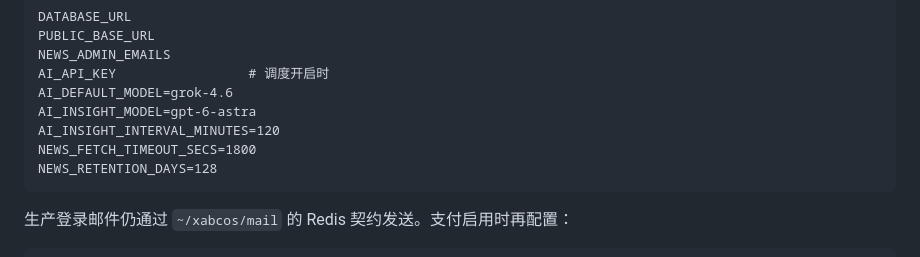
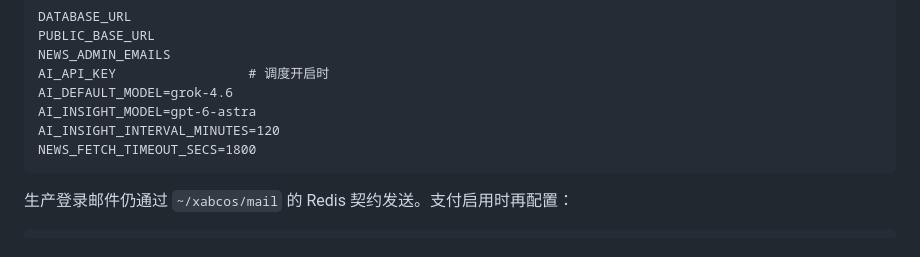
Before and after one commit to xabcos/news, a Markdown page: DESIGN.md, the part around the change. Drawn GitHub-style.

````diff
--- a/DESIGN.md
+++ b/DESIGN.md
@@ -164,7 +164,6 @@ AI_DEFAULT_MODEL=grok-4.6
 AI_INSIGHT_MODEL=gpt-6-astra
 AI_INSIGHT_INTERVAL_MINUTES=120
 NEWS_FETCH_TIMEOUT_SECS=1800
-NEWS_RETENTION_DAYS=128
 ```
 
 生产登录邮件仍通过 `~/xabcos/mail` 的 Redis 契约发送。支付启用时再配置：
````
